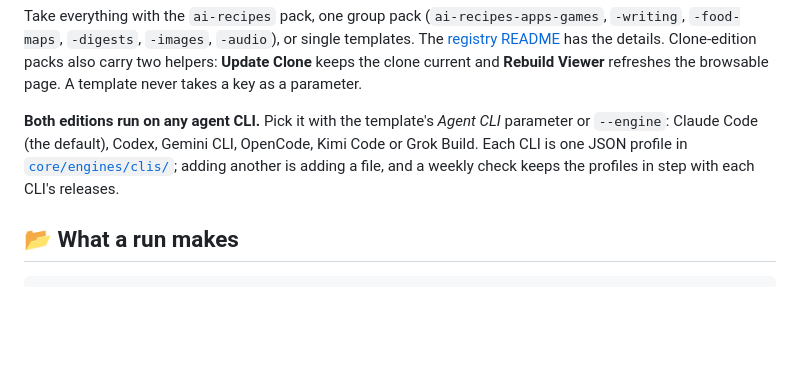
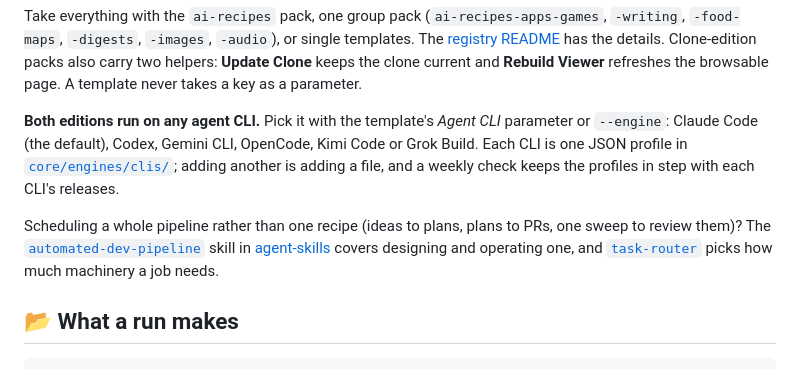
Before and after one commit to ai-automation-tools/ai-automation-recipes, a Markdown page: README.md, the part around the change. Drawn GitHub-style; blank space fills up the shorter version.

Commit message:
Link the pipeline and task-router skills from the README
Co-Authored-By: Claude Sonnet 5.5 <noreply@anthropic.com>

````diff
--- a/README.md
+++ b/README.md
@@ -141,6 +141,12 @@ parameter.
 CLI is one JSON profile in [`core/engines/clis/`](core/engines/clis/README.md); adding another is
 adding a file, and a weekly check keeps the profiles in step with each CLI's releases.
 
+Scheduling a whole pipeline rather than one recipe (ideas to plans, plans to PRs, one sweep to review
+them)? The [`automated-dev-pipeline`](https://github.com/ai-automation-tools/agent-skills/tree/main/Skills/Core/Automation/automated-dev-pipeline)
+skill in [agent-skills](https://github.com/ai-automation-tools/agent-skills) covers designing and
+operating one, and [`task-router`](https://github.com/ai-automation-tools/agent-skills/tree/main/Skills/Core/Automation/task-router)
+picks how much machinery a job needs.
+
 ## 📂 What a run makes
 
 ```text
````
Also changed, not shown: docs/CHANGELOG.md (+6 -0 lines).
